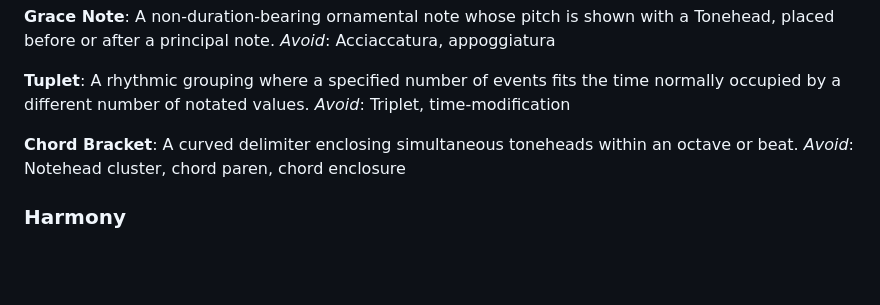
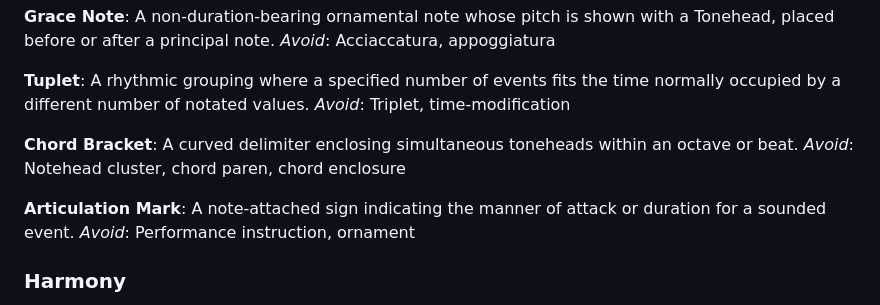
Before and after one commit to mwilsoncoding/dozenal-music-engraving-renderer, a Markdown page: GLOSSARY.md, the part around the change. Rendered like a GitHub page; blank space fills up the shorter version.

Commit message:
doc: articulation mark

```diff
--- a/GLOSSARY.md
+++ b/GLOSSARY.md
@@ -112,6 +112,10 @@ _Avoid_: Triplet, time-modification
 A curved delimiter enclosing simultaneous toneheads within an octave or beat.
 _Avoid_: Notehead cluster, chord paren, chord enclosure
 
+**Articulation Mark**:
+A note-attached sign indicating the manner of attack or duration for a sounded event.
+_Avoid_: Performance instruction, ornament
+
 ### Harmony
 
 **Chord Symbol**:
```
